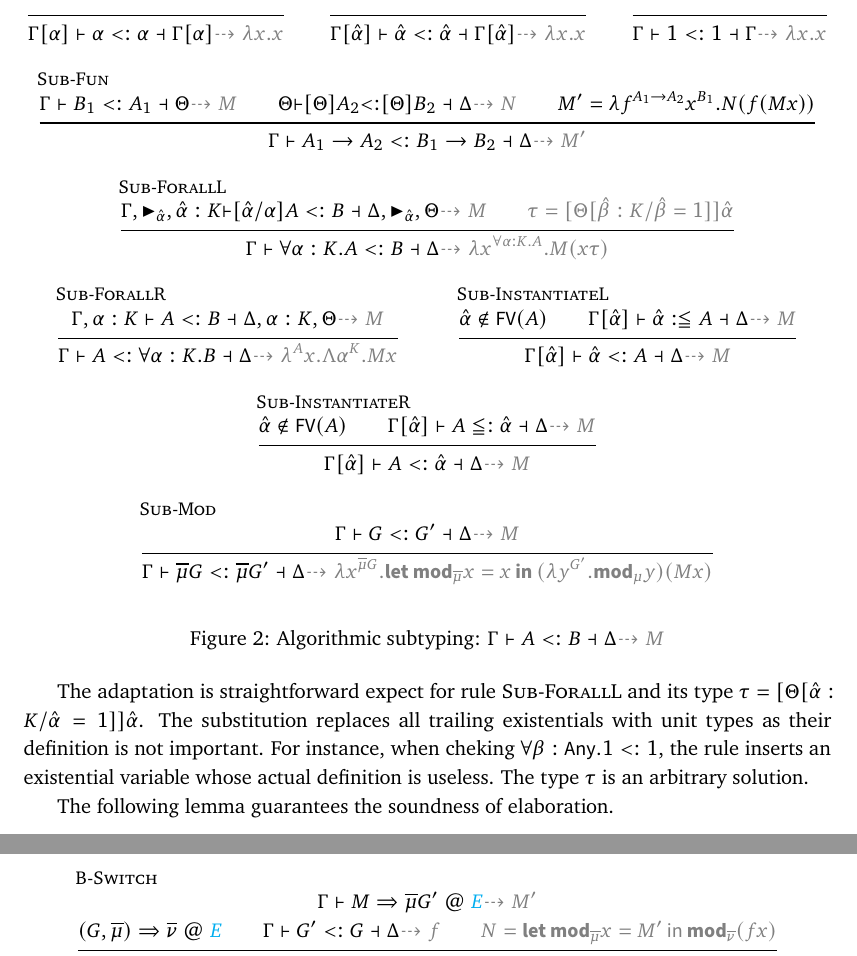
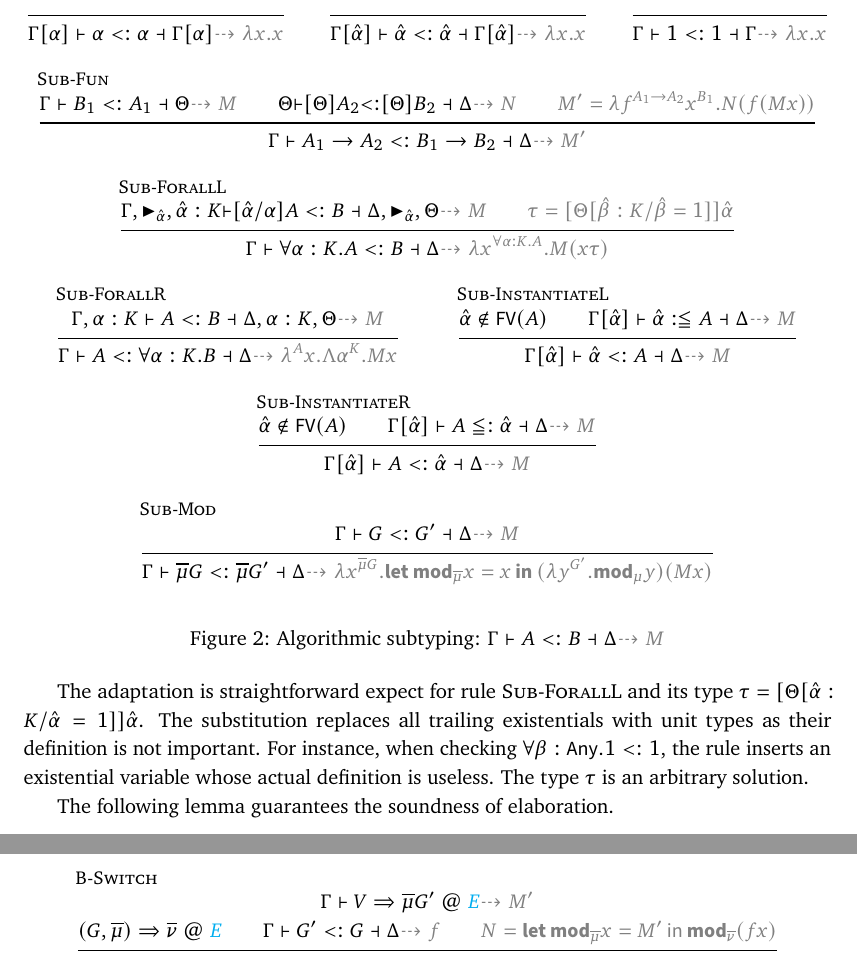
Before and after one commit to 4y8/met-notes, a LaTeX document (inference.tex): two parts of pages 2 and 5 of 5, joined at a grey line, cut so that both start at the same text. Compiled offline with pdfLaTeX.

Commit message:
Corrected typo.

```diff
--- a/inference.tex
+++ b/inference.tex
@@ -128,6 +128,7 @@ of having the same kind through the whole rule.
       {\color{gray} \dashrightarrow M}\\
       \Theta{\vdash} [\Theta]A_2 {\subt} [\Theta]B_2\dashv\Delta
       {\color{gray} \dashrightarrow N}\\
+      \color{gray}
       M' = \lambda f^{A_1\to A_2} x^{B_1}.N (f(M x))}{
       \Gamma\vdash A_1\to A_2\subt B_1\to B_2\dashv \Delta {\color{gray} \dashrightarrow M'}}
 
@@ -166,7 +167,7 @@ of having the same kind through the whole rule.
 The adaptation is straightforward expect for rule \textsc{Sub-ForallL} and its
 type $\tau = [\Theta[\hat{\alpha}:K/\hat{\alpha}=1]]\hat{\alpha}$. The
 substitution replaces all trailing existentials with unit types as their
-definition is not important. For instance, when cheking
+definition is not important. For instance, when checking
 $\forall\beta:\textsf{Any}.1<:1$, the rule inserts an existential variable whose
 actual definition is useless. The type $\tau$ is an arbitrary solution.
 \begin{figure}[h]
@@ -250,13 +251,13 @@ allows interleaving modalities and quantifiers.
 \begin{figure}[h]
   \begin{mathpar}
     \inferrule[B-Switch]
-      {\Gamma\vdash M\Rightarrow\overline{\mu}G'\ectx{E}
+      {\Gamma\vdash V\Rightarrow\overline{\mu}G'\ectx{E}
         {\color{gray} \dashrightarrow M'}\\
        (G,\overline{\mu})\Rightarrow\overline{\nu}\ectx{E}\\
        \Gamma\vdash G' <: G \dashv \Delta {\color{gray} \dashrightarrow f}\\
        {\color{gray}N = \textsf{\textbf{let mod}}_{\overline{\mu}} x = M'
         \textsf{ in } \kmod_{\overline{\nu}} (f x)}}
-      {\Gamma\vdash M \Leftarrow\overline{\nu}G' \dashv\Delta\ectx{E}
+      {\Gamma\vdash V \Leftarrow\overline{\nu}G \dashv\Delta\ectx{E}
        {\color{gray} \dashrightarrow N}}
 
     \inferrule[B-App]
```
